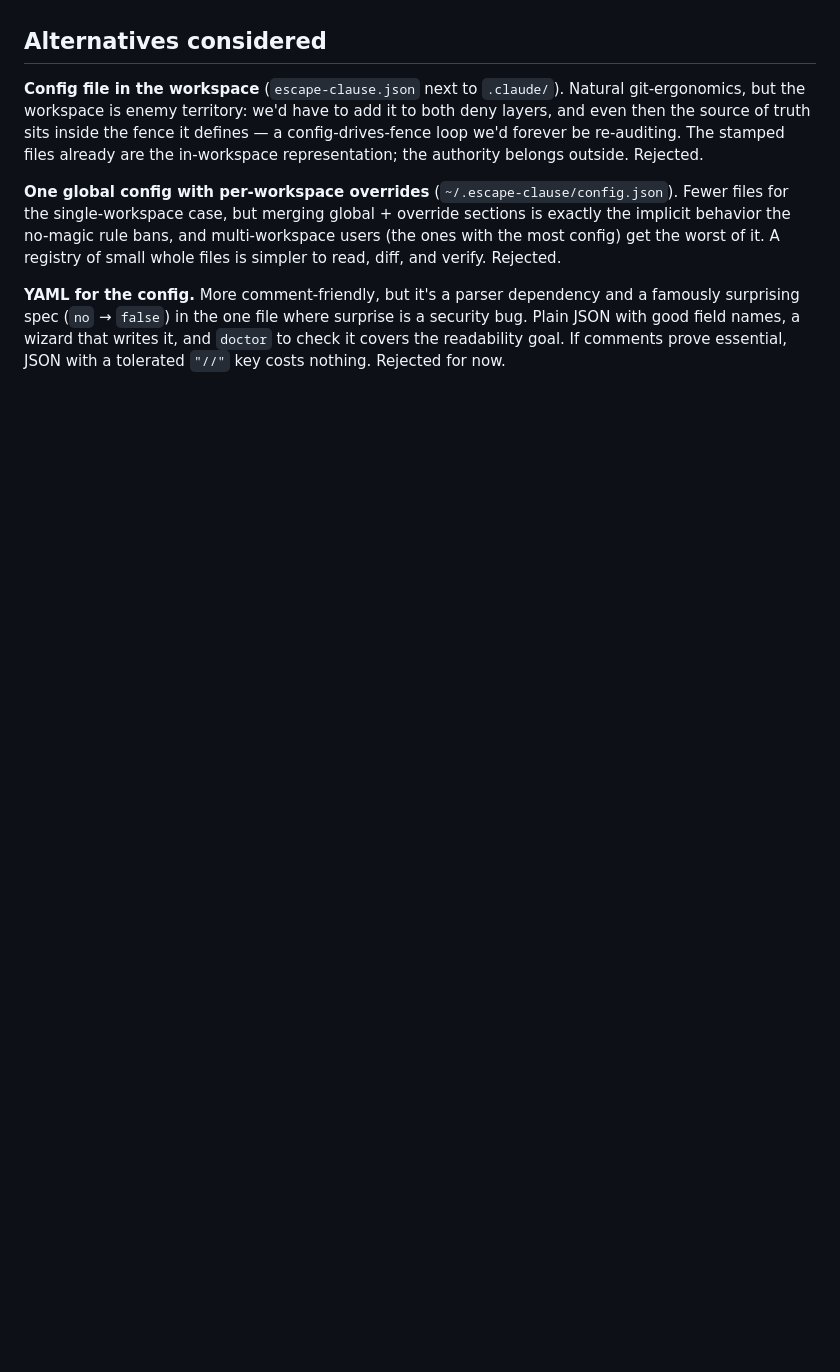
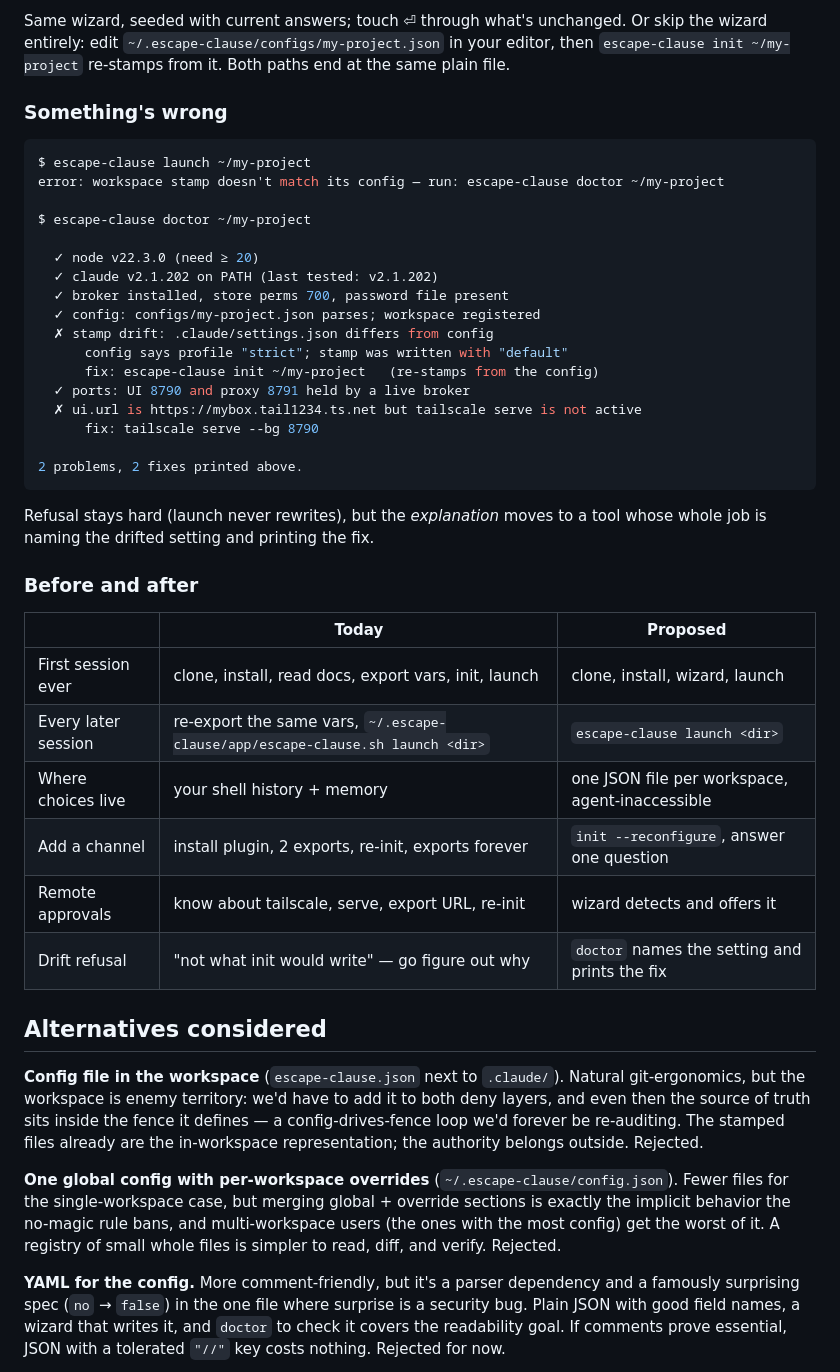
Before and after one commit to tbuckley/escape-clause, a Markdown page: docs/setup-simplification.md, the part around one of its changes. Rendered like a GitHub page; blank space fills up the shorter version.

````diff
--- a/docs/setup-simplification.md
+++ b/docs/setup-simplification.md
@@ -208,3 +302,44 @@ start instead of before exec) and deserves its own review.
+Same wizard, seeded with current answers; touch ⏎ through what's unchanged. Or skip
+the wizard entirely: edit `~/.escape-clause/configs/my-project.json` in your editor,
+then `escape-clause init ~/my-project` re-stamps from it. Both paths end at the same
+plain file.
+
+### Something's wrong
+
+```console
+$ escape-clause launch ~/my-project
+error: workspace stamp doesn't match its config — run: escape-clause doctor ~/my-project
+
+$ escape-clause doctor ~/my-project
+
+  ✓ node v22.3.0 (need ≥ 20)
+  ✓ claude v2.1.202 on PATH (last tested: v2.1.202)
+  ✓ broker installed, store perms 700, password file present
+  ✓ config: configs/my-project.json parses; workspace registered
+  ✗ stamp drift: .claude/settings.json differs from config
+      config says profile "strict"; stamp was written with "default"
+      fix: escape-clause init ~/my-project   (re-stamps from the config)
+  ✓ ports: UI 8790 and proxy 8791 held by a live broker
+  ✗ ui.url is https://mybox.tail1234.ts.net but tailscale serve is not active
+      fix: tailscale serve --bg 8790
+
+2 problems, 2 fixes printed above.
+```
+
+Refusal stays hard (launch never rewrites), but the *explanation* moves to a tool
+whose whole job is naming the drifted setting and printing the fix.
+
+### Before and after
+
+| | Today | Proposed |
+|---|---|---|
+| First session ever | clone, install, read docs, export vars, init, launch | clone, install, wizard, launch |
+| Every later session | re-export the same vars, `~/.escape-clause/app/escape-clause.sh launch <dir>` | `escape-clause launch <dir>` |
+| Where choices live | your shell history + memory | one JSON file per workspace, agent-inaccessible |
+| Add a channel | install plugin, 2 exports, re-init, exports forever | `init --reconfigure`, answer one question |
+| Remote approvals | know about tailscale, serve, export URL, re-init | wizard detects and offers it |
+| Drift refusal | "not what init would write" — go figure out why | `doctor` names the setting and prints the fix |
+
 ## Alternatives considered
 
 **Config file in the workspace** (`escape-clause.json` next to `.claude/`). Natural
````
Also changed, not shown: other parts of docs/setup-simplification.md (+94 -0 lines).
